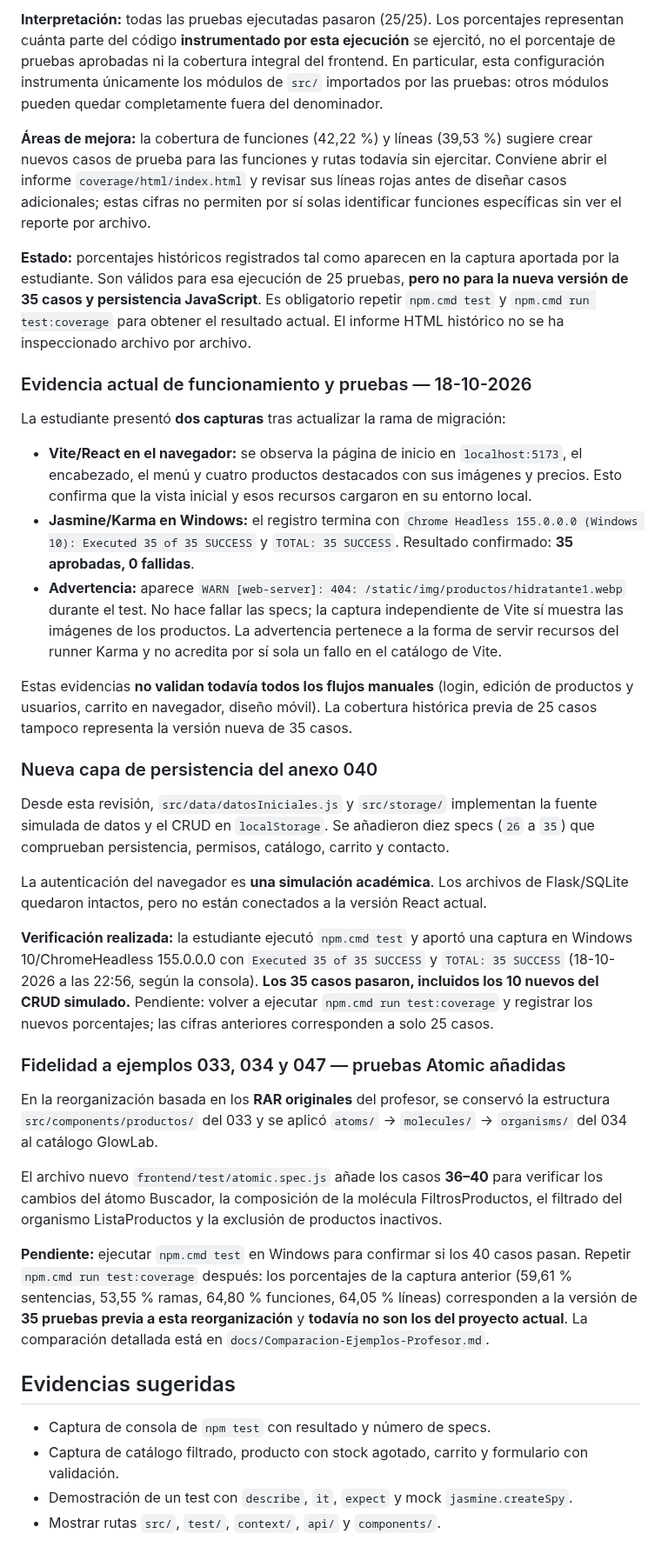
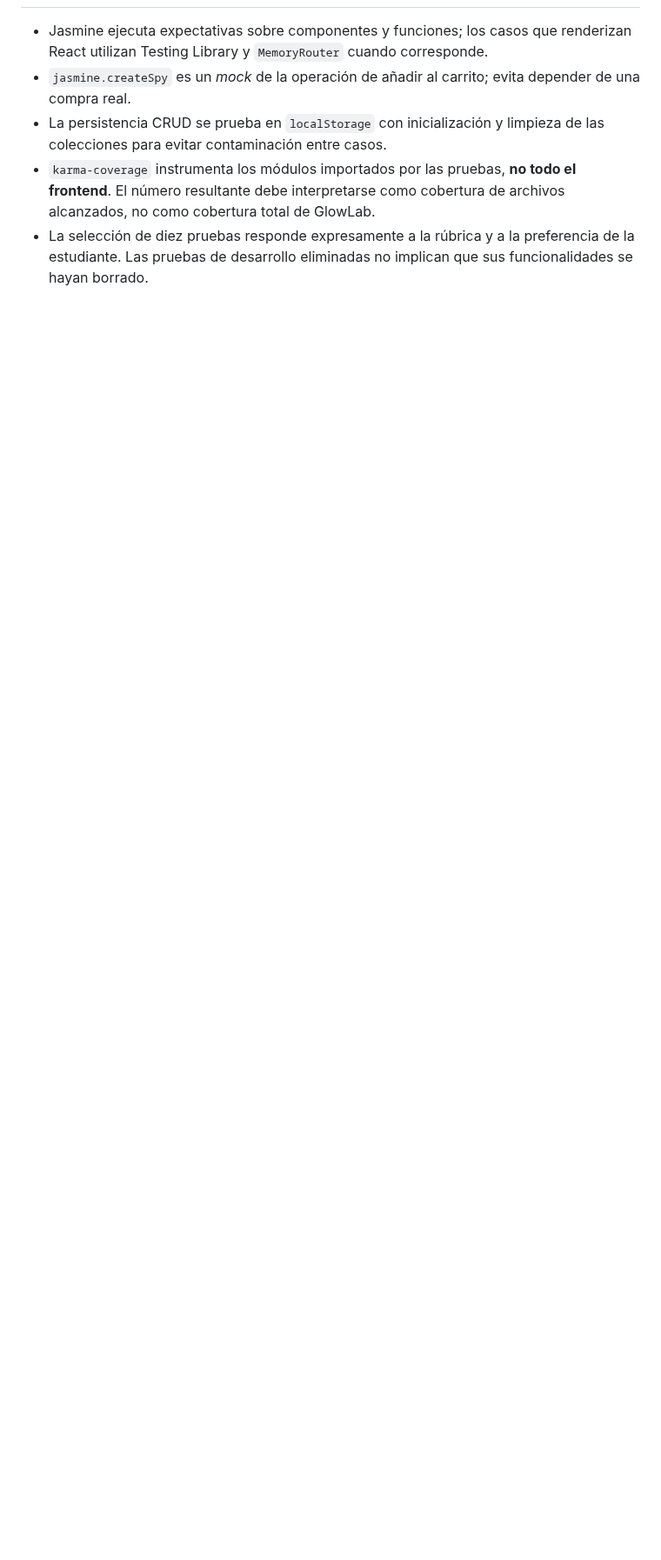
Before and after one commit to constanzaaaaaa/glowlab-skincare, a Markdown page: docs/Pruebas-GLOWLAB-React.md, the part around one of its changes. Shown at 87% size. Drawn GitHub-style; blank space fills up the shorter version.

```diff
--- a/docs/Pruebas-GLOWLAB-React.md
+++ b/docs/Pruebas-GLOWLAB-React.md
@@ -88,39 +52,6 @@ Lines      : 39.53% (34/86)
 
-**Interpretación:** todas las pruebas ejecutadas pasaron (25/25). Los porcentajes representan cuánta parte del código **instrumentado por esta ejecución** se ejercitó, no el porcentaje de pruebas aprobadas ni la cobertura integral del frontend. En particular, esta configuración instrumenta únicamente los módulos de `src/` importados por las pruebas: otros módulos pueden quedar completamente fuera del denominador.
-
-**Áreas de mejora:** la cobertura de funciones (42,22 %) y líneas (39,53 %) sugiere crear nuevos casos de prueba para las funciones y rutas todavía sin ejercitar. Conviene abrir el informe `coverage/html/index.html` y revisar sus líneas rojas antes de diseñar casos adicionales; estas cifras no permiten por sí solas identificar funciones específicas sin ver el reporte por archivo.
-
-**Estado:** porcentajes históricos registrados tal como aparecen en la captura aportada por la estudiante. Son válidos para esa ejecución de 25 pruebas, **pero no para la nueva versión de 35 casos y persistencia JavaScript**. Es obligatorio repetir `npm.cmd test` y `npm.cmd run test:coverage` para obtener el resultado actual. El informe HTML histórico no se ha inspeccionado archivo por archivo.
-
-### Evidencia actual de funcionamiento y pruebas — 18-10-2026
-
-La estudiante presentó **dos capturas** tras actualizar la rama de migración:
-
-- **Vite/React en el navegador:** se observa la página de inicio en `localhost:5173`, el encabezado, el menú y cuatro productos destacados con sus imágenes y precios. Esto confirma que la vista inicial y esos recursos cargaron en su entorno local.
-- **Jasmine/Karma en Windows:** el registro termina con `Chrome Headless 155.0.0.0 (Windows 10): Executed 35 of 35 SUCCESS` y `TOTAL: 35 SUCCESS`. Resultado confirmado: **35 aprobadas, 0 fallidas**.
-- **Advertencia:** aparece `WARN [web-server]: 404: /static/img/productos/hidratante1.webp` durante el test. No hace fallar las specs; la captura independiente de Vite sí muestra las imágenes de los productos. La advertencia pertenece a la forma de servir recursos del runner Karma y no acredita por sí sola un fallo en el catálogo de Vite.
-
-Estas evidencias **no validan todavía todos los flujos manuales** (login, edición de productos y usuarios, carrito en navegador, diseño móvil). La cobertura histórica previa de 25 casos tampoco representa la versión nueva de 35 casos.
-
-### Nueva capa de persistencia del anexo 040
-
-Desde esta revisión, `src/data/datosIniciales.js` y `src/storage/` implementan la fuente simulada de datos y el CRUD en `localStorage`. Se añadieron diez specs (`26` a `35`) que comprueban persistencia, permisos, catálogo, carrito y contacto.
-
-La autenticación del navegador es **una simulación académica**. Los archivos de Flask/SQLite quedaron intactos, pero no están conectados a la versión React actual.
-
-**Verificación realizada:** la estudiante ejecutó `npm.cmd test` y aportó una captura en Windows 10/ChromeHeadless 155.0.0.0 con `Executed 35 of 35 SUCCESS` y `TOTAL: 35 SUCCESS` (18-10-2026 a las 22:56, según la consola). **Los 35 casos pasaron, incluidos los 10 nuevos del CRUD simulado.** Pendiente: volver a ejecutar `npm.cmd run test:coverage` y registrar los nuevos porcentajes; las cifras anteriores corresponden a solo 25 casos.
-
-### Fidelidad a ejemplos 033, 034 y 047 — pruebas Atomic añadidas
-
-En la reorganización basada en los **RAR originales** del profesor, se conservó la estructura `src/components/productos/` del 033 y se aplicó `atoms/` → `molecules/` → `organisms/` del 034 al catálogo GlowLab.
-
-El archivo nuevo `frontend/test/atomic.spec.js` añade los casos **36–40** para verificar los cambios del átomo Buscador, la composición de la molécula FiltrosProductos, el filtrado del organismo ListaProductos y la exclusión de productos inactivos.
-
-**Pendiente:** ejecutar `npm.cmd test` en Windows para confirmar si los 40 casos pasan. Repetir `npm.cmd run test:coverage` después: los porcentajes de la captura anterior (59,61 % sentencias, 53,55 % ramas, 64,80 % funciones, 64,05 % líneas) corresponden a la versión de **35 pruebas previa a esta reorganización** y **todavía no son los del proyecto actual**. La comparación detallada está en `docs/Comparacion-Ejemplos-Profesor.md`.
-
-## Evidencias sugeridas
-
-- Captura de consola de `npm test` con resultado y número de specs.
-- Captura de catálogo filtrado, producto con stock agotado, carrito y formulario con validación.
-- Demostración de un test con `describe`, `it`, `expect` y mock `jasmine.createSpy`.
-- Mostrar rutas `src/`, `test/`, `context/`, `api/` y `components/`.
+- Jasmine ejecuta expectativas sobre componentes y funciones; los casos que renderizan React utilizan Testing Library y `MemoryRouter` cuando corresponde.
+- `jasmine.createSpy` es un *mock* de la operación de añadir al carrito; evita depender de una compra real.
+- La persistencia CRUD se prueba en `localStorage` con inicialización y limpieza de las colecciones para evitar contaminación entre casos.
+- `karma-coverage` instrumenta los módulos importados por las pruebas, **no todo el frontend**. El número resultante debe interpretarse como cobertura de archivos alcanzados, no como cobertura total de GlowLab.
+- La selección de diez pruebas responde expresamente a la rúbrica y a la preferencia de la estudiante. Las pruebas de desarrollo eliminadas no implican que sus funcionalidades se hayan borrado.
```
Also changed, not shown: other parts of docs/Pruebas-GLOWLAB-React.md (+33 -69 lines).
